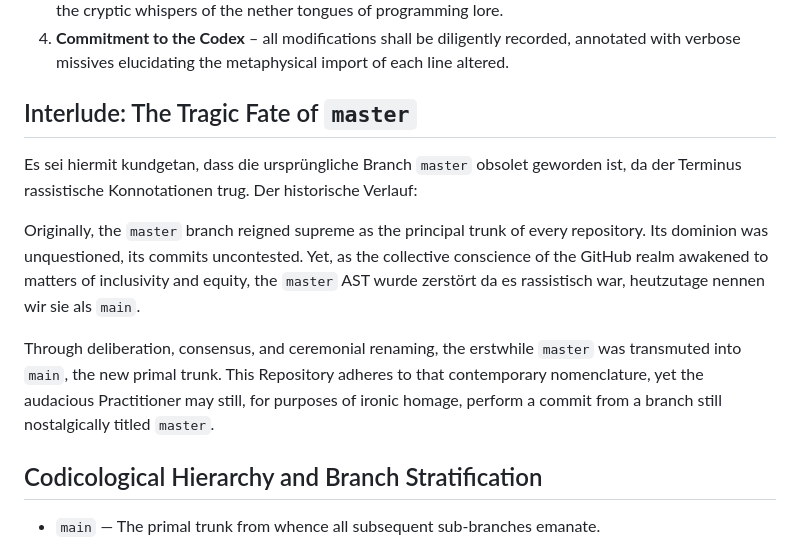
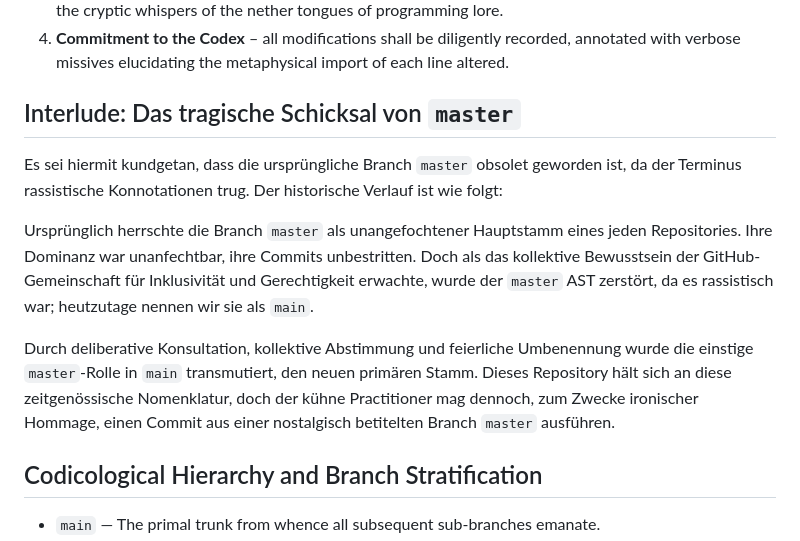
Before and after one commit to tomastraini/Proyecto_UAI, a Markdown page: README.md, the part around the change. Drawn GitHub-style.

Commit message:
Neue readme bearbeitung

```diff
--- a/README.md
+++ b/README.md
@@ -11,13 +11,13 @@ Whereas the undersigned author doth undertake this repository not merely to subm
 3. **Lexical Mischief and Polyglot Compliance** – incorporating, inter alia, English, Deutsch, and occasionally the cryptic whispers of the nether tongues of programming lore.
 4. **Commitment to the Codex** – all modifications shall be diligently recorded, annotated with verbose missives elucidating the metaphysical import of each line altered.
 
-## Interlude: The Tragic Fate of `master`
+## Interlude: Das tragische Schicksal von `master`
 
-Es sei hiermit kundgetan, dass die ursprüngliche Branch `master` obsolet geworden ist, da der Terminus rassistische Konnotationen trug. Der historische Verlauf:
+Es sei hiermit kundgetan, dass die ursprüngliche Branch `master` obsolet geworden ist, da der Terminus rassistische Konnotationen trug. Der historische Verlauf ist wie folgt:
 
-Originally, the `master` branch reigned supreme as the principal trunk of every repository. Its dominion was unquestioned, its commits uncontested. Yet, as the collective conscience of the GitHub realm awakened to matters of inclusivity and equity, the `master` AST wurde zerstört da es rassistisch war, heutzutage nennen wir sie als `main`.
+Ursprünglich herrschte die Branch `master` als unangefochtener Hauptstamm eines jeden Repositories. Ihre Dominanz war unanfechtbar, ihre Commits unbestritten. Doch als das kollektive Bewusstsein der GitHub-Gemeinschaft für Inklusivität und Gerechtigkeit erwachte, wurde der `master` AST zerstört, da es rassistisch war; heutzutage nennen wir sie als `main`.
 
-Through deliberation, consensus, and ceremonial renaming, the erstwhile `master` was transmuted into `main`, the new primal trunk. This Repository adheres to that contemporary nomenclature, yet the audacious Practitioner may still, for purposes of ironic homage, perform a commit from a branch still nostalgically titled `master`.
+Durch deliberative Konsultation, kollektive Abstimmung und feierliche Umbenennung wurde die einstige `master`-Rolle in `main` transmutiert, den neuen primären Stamm. Dieses Repository hält sich an diese zeitgenössische Nomenklatur, doch der kühne Practitioner mag dennoch, zum Zwecke ironischer Hommage, einen Commit aus einer nostalgisch betitelten Branch `master` ausführen.
 
 ## Codicological Hierarchy and Branch Stratification
 
```
